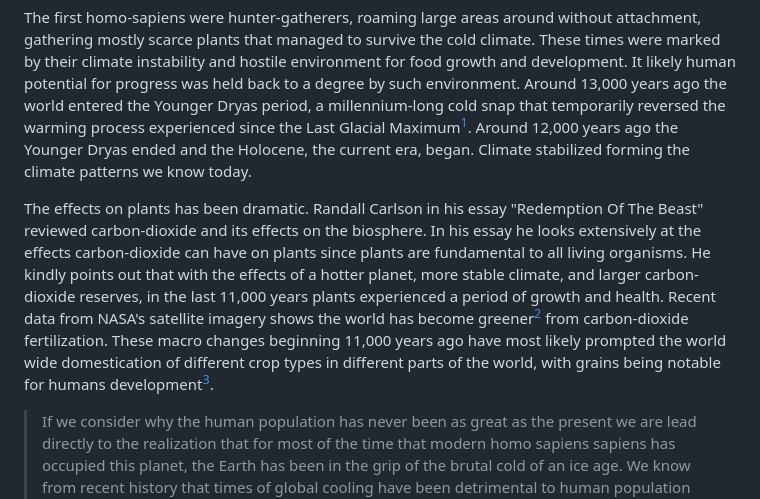
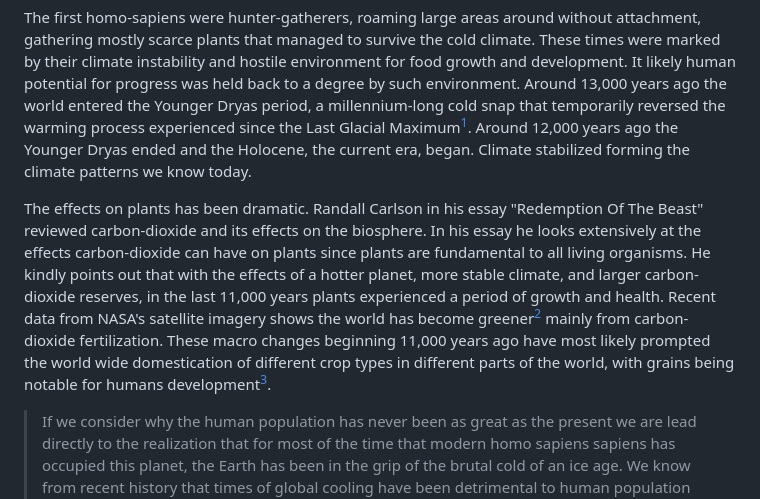
Before and after one commit to Ziv-spec/randomfun, a Markdown page: articles/software-design.md, the part around the change printed below. Drawn GitHub-style.

```diff
--- a/articles/software-design.md
+++ b/articles/software-design.md
@@ -42,7 +42,7 @@ For years now it seems humans have been the dominant species on this planet. Org
 
 The first homo-sapiens were hunter-gatherers, roaming large areas around without attachment, gathering mostly scarce plants that managed to survive the cold climate. These times were marked by their climate instability and hostile environment for food growth and development. It likely human potential for progress was held back to a degree by such environment. Around 13,000 years ago the world entered the Younger Dryas period, a millennium-long cold snap that temporarily reversed the warming process experienced since the Last Glacial Maximum[^1]. Around 12,000 years ago the Younger Dryas ended and the Holocene, the current era, began. Climate stabilized forming the climate patterns we know today.
 
-The effects on plants has been dramatic. Randall Carlson in his essay "Redemption Of The Beast" reviewed carbon-dioxide and its effects on the biosphere. In his essay he looks extensively at the effects carbon-dioxide can have on plants since plants are fundamental to all living organisms. He kindly points out that with the effects of a hotter planet, more stable climate, and larger carbon-dioxide reserves, in the last 11,000 years plants experienced a period of growth and health. Recent data from NASA's satellite imagery shows the world has become greener[^6] from carbon-dioxide fertilization. These macro changes beginning 11,000 years ago have most likely prompted the world wide domestication of different crop types in different parts of the world, with grains being notable for humans development[^7].
+The effects on plants has been dramatic. Randall Carlson in his essay "Redemption Of The Beast" reviewed carbon-dioxide and its effects on the biosphere. In his essay he looks extensively at the effects carbon-dioxide can have on plants since plants are fundamental to all living organisms. He kindly points out that with the effects of a hotter planet, more stable climate, and larger carbon-dioxide reserves, in the last 11,000 years plants experienced a period of growth and health. Recent data from NASA's satellite imagery shows the world has become greener[^6] mainly from carbon-dioxide fertilization. These macro changes beginning 11,000 years ago have most likely prompted the world wide domestication of different crop types in different parts of the world, with grains being notable for humans development[^7].
 
 > If we consider why the human population has never been as great as the present we are lead directly to the realization that for most of the time that modern homo sapiens sapiens has occupied this planet, the Earth has been in the grip of the brutal cold of an ice age. We know from recent history that times of global cooling have been detrimental to human population growth and times of global warming have been conducive to population expansion and social advancement. [see: Redemption Of The Beast, Randall Carlson pp 80]
 
```
Also changed, not shown: other parts of articles/software-design.md (+1 -1 lines).
